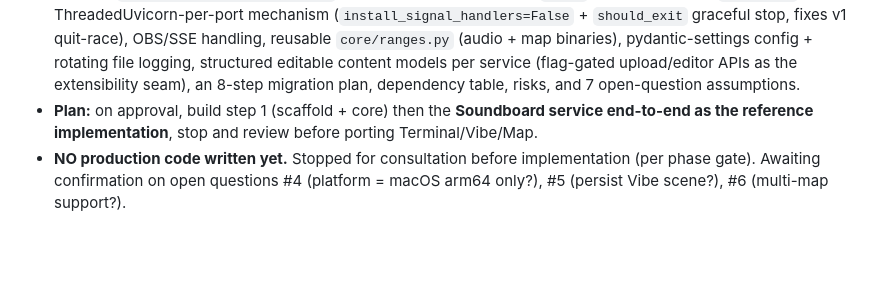
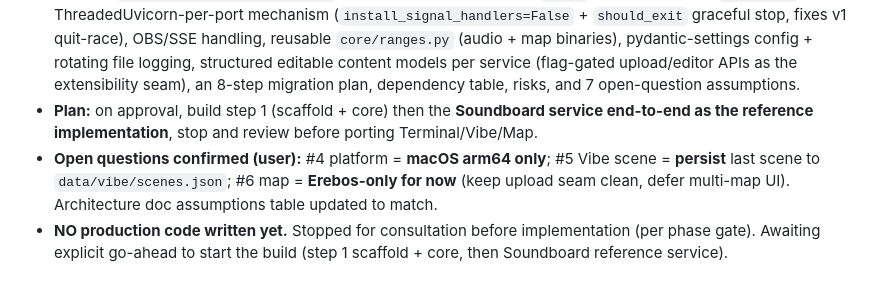
Before and after one commit to pavelklus630/alien-mission-control-v2, a Markdown page: DEVLOG.md, the part around the change. Rendered like a GitHub page; blank space fills up the shorter version.

Commit message:
Phase 2: confirm platform/vibe/map decisions in design doc + DEVLOG

```diff
--- a/DEVLOG.md
+++ b/DEVLOG.md
@@ -57,4 +57,5 @@ Running record of every meaningful decision and change. Append-only; newest entr
 - **Process note:** architecture designed **inline in the main Opus thread** rather than spawning the `architect` subagent — this thread is already Opus 4.8 (the approved strong model) and holds the full Phase 1 context, so a separate Opus agent would only re-derive it at extra cost.
 - **Created** `docs/phase2-architecture.md`: package layout (src layout, `core/` shared infra, four `services/`), the ThreadedUvicorn-per-port mechanism (`install_signal_handlers=False` + `should_exit` graceful stop, fixes v1 quit-race), OBS/SSE handling, reusable `core/ranges.py` (audio + map binaries), pydantic-settings config + rotating file logging, structured editable content models per service (flag-gated upload/editor APIs as the extensibility seam), an 8-step migration plan, dependency table, risks, and 7 open-question assumptions.
 - **Plan:** on approval, build step 1 (scaffold + core) then the **Soundboard service end-to-end as the reference implementation**, stop and review before porting Terminal/Vibe/Map.
-- **NO production code written yet.** Stopped for consultation before implementation (per phase gate). Awaiting confirmation on open questions #4 (platform = macOS arm64 only?), #5 (persist Vibe scene?), #6 (multi-map support?).
+- **Open questions confirmed (user):** #4 platform = **macOS arm64 only**; #5 Vibe scene = **persist** last scene to `data/vibe/scenes.json`; #6 map = **Erebos-only for now** (keep upload seam clean, defer multi-map UI). Architecture doc assumptions table updated to match.
+- **NO production code written yet.** Stopped for consultation before implementation (per phase gate). Awaiting explicit go-ahead to start the build (step 1 scaffold + core, then Soundboard reference service).
```
Also changed, not shown: docs/phase2-architecture.md (+4 -4 lines).
